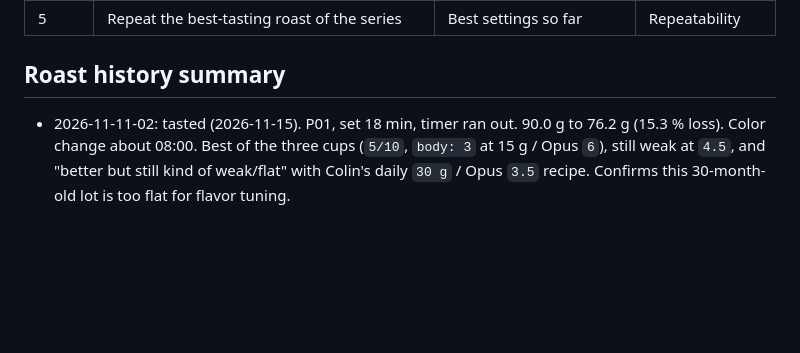
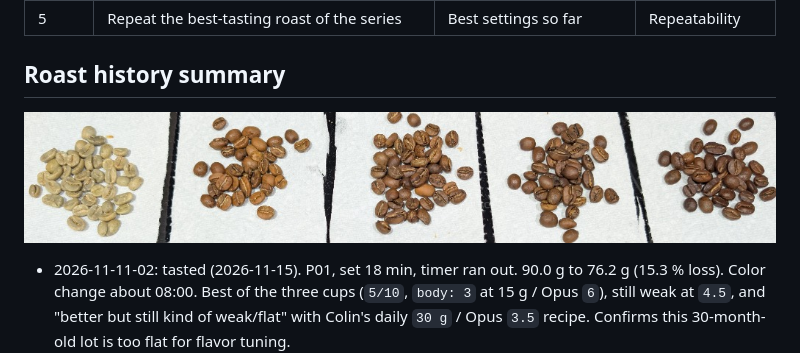
Before and after one commit to princeendo/luma-roaster-tweaking, a Markdown page: beans/costa-rica-la-rosa-washed-2024a.md, the part around the change. Rendered like a GitHub page; pictures changed too: roasts/assets/2026-11-11-costa-rica-14-16-18-min-series.jpg (added); blank space fills up the shorter version.

```diff
--- a/beans/costa-rica-la-rosa-washed-2024a.md
+++ b/beans/costa-rica-la-rosa-washed-2024a.md
@@ -48,6 +48,8 @@ One pound gives five batches of 90 g (450 g). Each roast changes one thing again
 
 ## Roast history summary
 
+![Green beans, 14 min, 16 min, 18 min roasts, and Colombian light-medium reference](../roasts/assets/2026-11-11-costa-rica-14-16-18-min-series.jpg)
+
 - 2026-11-11-02: tasted (2026-11-15). P01, set 18 min, timer ran out. 90.0 g to 76.2 g (15.3 % loss). Color change about 08:00. Best of the three cups (`5/10`, `body: 3` at 15 g / Opus `6`), still weak at `4.5`, and "better but still kind of weak/flat" with Colin's daily `30 g` / Opus `3.5` recipe. Confirms this 30-month-old lot is too flat for flavor tuning.
 - 2026-11-11-01: tasted (2026-11-15). P01, set 16 min, timer ran out. Color change about 07:30. 90.0 g to 79.2 g (12.0 % loss). More body than 14 min (`body: 2`, `3/10`), still pretty weak (`bitterness: 1`).
 - 2026-11-10-01: tasted (2026-11-15). P01, set 14 min, timer ran out. 90.0 g to 80.8 g (10.2 % loss). Judged `light`, slightly uneven. Very weak and thin (`body: 1`, `2/10`, `grassy`).
```
Also changed, not shown: roasts/2026-11-11-02-costa-rica-la-rosa-washed-2024a.md (+1 -1 lines).
